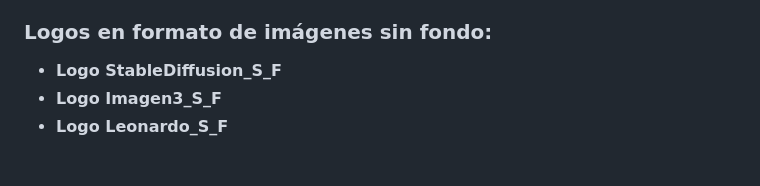
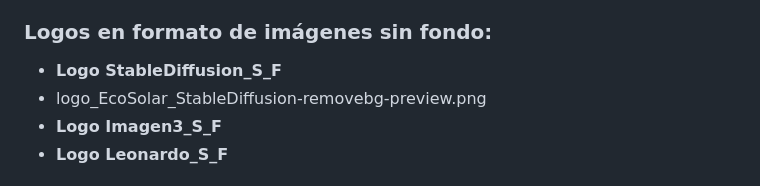
Before and after one commit to WaimerOrtiz/EcoSolar, a Markdown page: README.md, the part around the change. Drawn GitHub-style.

```diff
--- a/README.md
+++ b/README.md
@@ -20,6 +20,7 @@ logo_EcoSolar_Leonardo.jpg
 ### Logos en formato de imágenes sin fondo:
 
 - **Logo StableDiffusion_S_F**
+- logo_EcoSolar_StableDiffusion-removebg-preview.png
 - **Logo Imagen3_S_F**
 - **Logo Leonardo_S_F**
 
```
